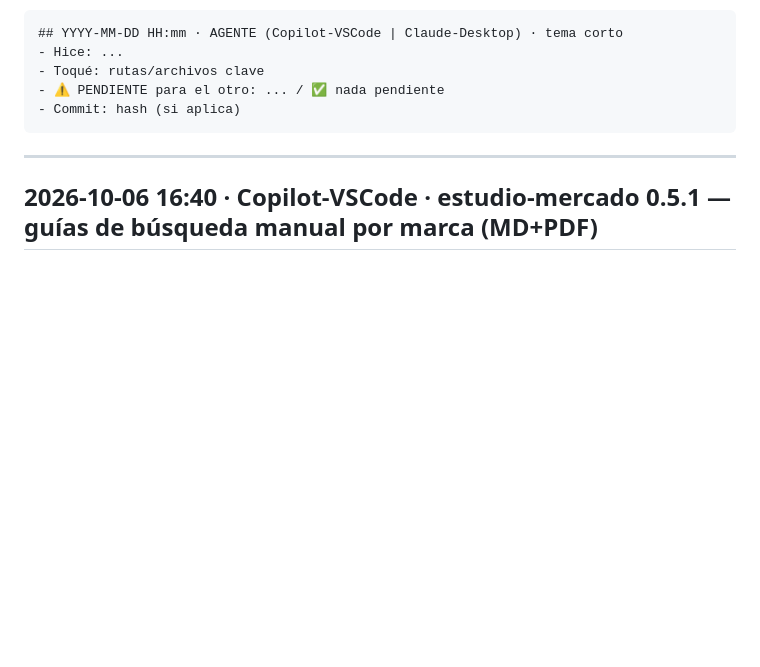
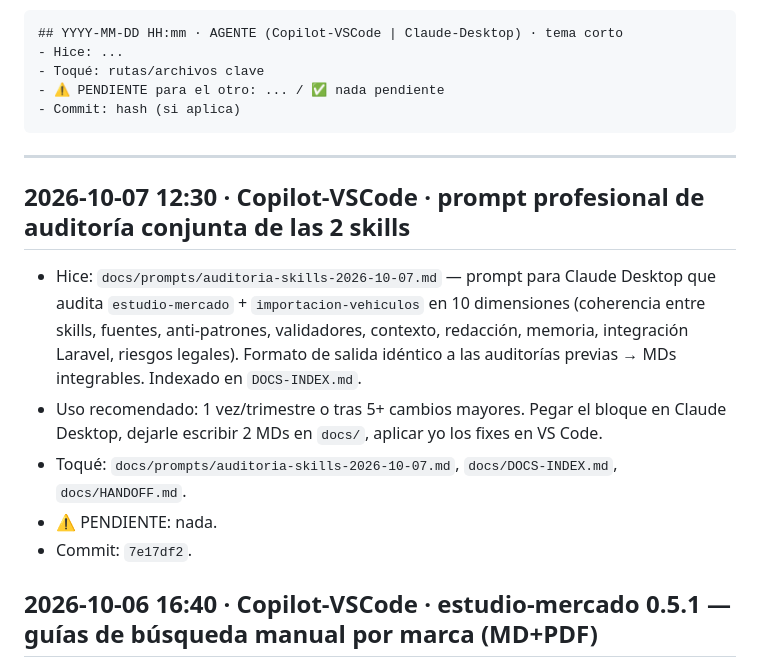
Before and after one commit to JACarrasco7/importnex-saas, a Markdown page: docs/HANDOFF.md, the part around the change. Drawn GitHub-style; blank space fills up the shorter version.

Commit message:
docs(handoff): entrada prompt auditoria 2026-10-07

````diff
--- a/docs/HANDOFF.md
+++ b/docs/HANDOFF.md
@@ -23,6 +23,14 @@
 ```
 
 ---
+
+## 2026-10-07 12:30 · Copilot-VSCode · prompt profesional de auditoría conjunta de las 2 skills
+
+- Hice: `docs/prompts/auditoria-skills-2026-10-07.md` — prompt para Claude Desktop que audita `estudio-mercado` + `importacion-vehiculos` en 10 dimensiones (coherencia entre skills, fuentes, anti-patrones, validadores, contexto, redacción, memoria, integración Laravel, riesgos legales). Formato de salida idéntico a las auditorías previas → MDs integrables. Indexado en `DOCS-INDEX.md`.
+- Uso recomendado: 1 vez/trimestre o tras 5+ cambios mayores. Pegar el bloque en Claude Desktop, dejarle escribir 2 MDs en `docs/`, aplicar yo los fixes en VS Code.
+- Toqué: `docs/prompts/auditoria-skills-2026-10-07.md`, `docs/DOCS-INDEX.md`, `docs/HANDOFF.md`.
+- ⚠️ PENDIENTE: nada.
+- Commit: `7e17df2`.
 
 ## 2026-10-06 16:40 · Copilot-VSCode · estudio-mercado 0.5.1 — guías de búsqueda manual por marca (MD+PDF)
 
````
